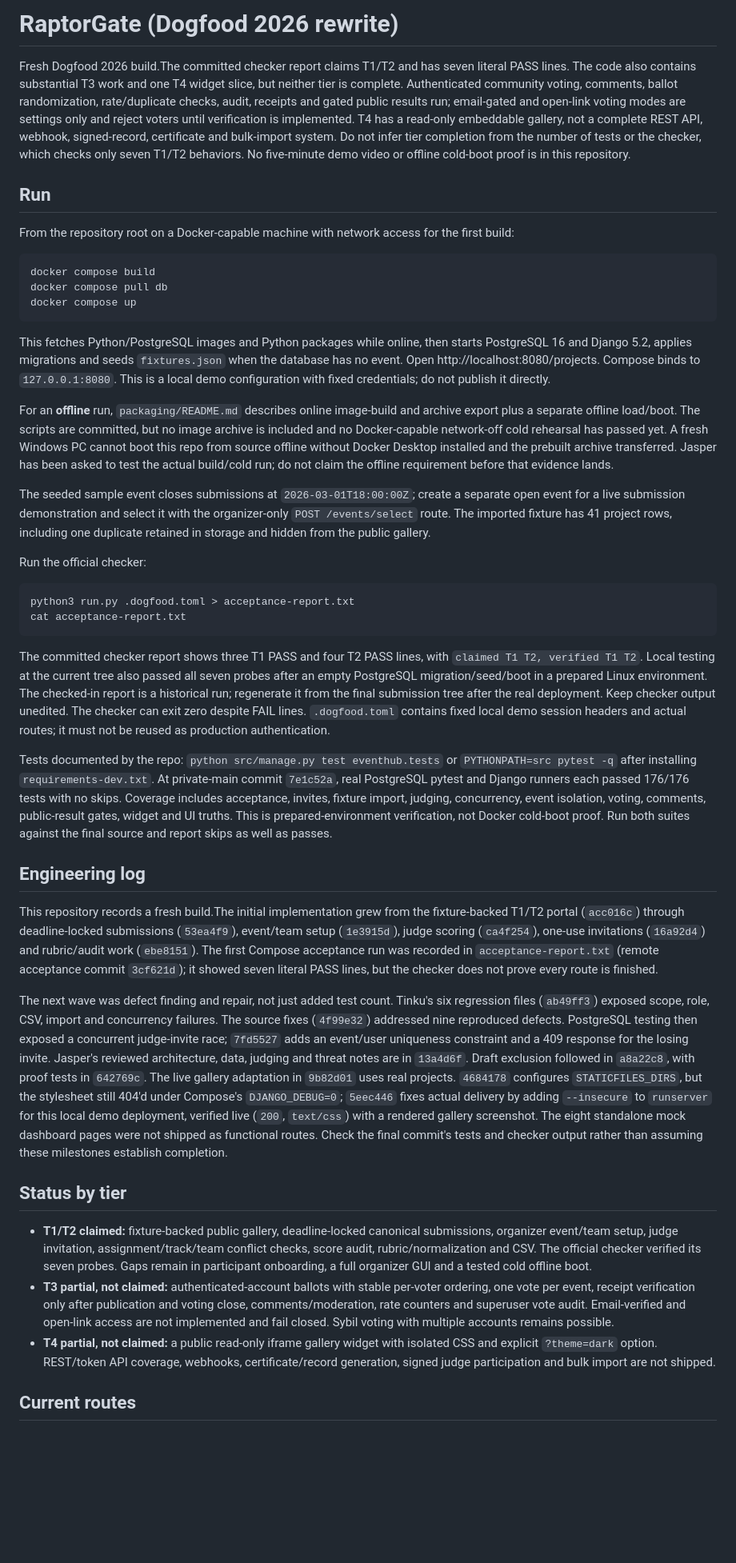
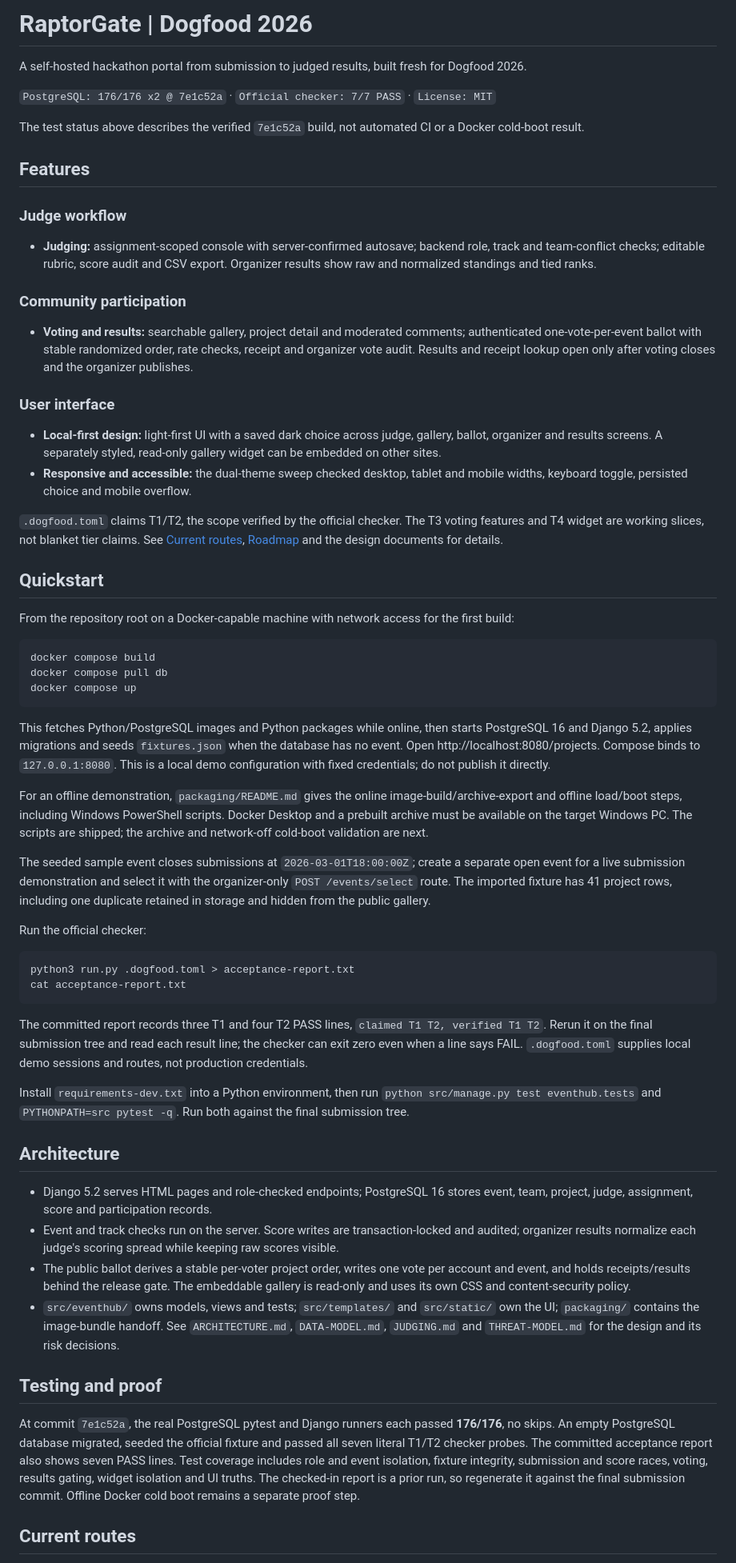
Before and after one commit to muffedd/raptorgate-dogfood-2026, a Markdown page: README.md, the part around one of its changes. Shown at 80% size. GitHub-like rendering; blank space fills up the shorter version.

Commit message:
Lead README with working product and evidence

````diff
--- a/README.md
+++ b/README.md
@@ -1,8 +1,29 @@
-# RaptorGate (Dogfood 2026 rewrite)
+# RaptorGate | Dogfood 2026
 
-Fresh Dogfood 2026 build.The committed checker report claims T1/T2 and has seven literal PASS lines. The code also contains substantial T3 work and one T4 widget slice, but neither tier is complete. Authenticated community voting, comments, ballot randomization, rate/duplicate checks, audit, receipts and gated public results run; email-gated and open-link voting modes are settings only and reject voters until verification is implemented. T4 has a read-only embeddable gallery, not a complete REST API, webhook, signed-record, certificate and bulk-import system. Do not infer tier completion from the number of tests or the checker, which checks only seven T1/T2 behaviors. No five-minute demo video or offline cold-boot proof is in this repository.
+A self-hosted hackathon portal from submission to judged results, built fresh for Dogfood 2026.
 
-## Run
+`PostgreSQL: 176/176 x2 @ 7e1c52a` · `Official checker: 7/7 PASS` · `License: MIT`
+
+The test status above describes the verified `7e1c52a` build, not automated CI or a Docker cold-boot result.
+
+## Features
+
+### Judge workflow
+
+- **Judging:** assignment-scoped console with server-confirmed autosave; backend role, track and team-conflict checks; editable rubric, score audit and CSV export. Organizer results show raw and normalized standings and tied ranks.
+
+### Community participation
+
+- **Voting and results:** searchable gallery, project detail and moderated comments; authenticated one-vote-per-event ballot with stable randomized order, rate checks, receipt and organizer vote audit. Results and receipt lookup open only after voting closes and the organizer publishes.
+
+### User interface
+
+- **Local-first design:** light-first UI with a saved dark choice across judge, gallery, ballot, organizer and results screens. A separately styled, read-only gallery widget can be embedded on other sites.
+- **Responsive and accessible:** the dual-theme sweep checked desktop, tablet and mobile widths, keyboard toggle, persisted choice and mobile overflow.
+
+`.dogfood.toml` claims T1/T2, the scope verified by the official checker. The T3 voting features and T4 widget are working slices, not blanket tier claims. See [Current routes](#current-routes), [Roadmap](#roadmap) and the design documents for details.
+
+## Quickstart
 
 From the repository root on a Docker-capable machine with network access for the first build:
 
@@ -14,7 +35,7 @@ docker compose up
 
 This fetches Python/PostgreSQL images and Python packages while online, then starts PostgreSQL 16 and Django 5.2, applies migrations and seeds `fixtures.json` when the database has no event. Open http://localhost:8080/projects. Compose binds to `127.0.0.1:8080`. This is a local demo configuration with fixed credentials; do not publish it directly.
 
-For an **offline** run, `packaging/README.md` describes online image-build and archive export plus a separate offline load/boot. The scripts are committed, but no image archive is included and no Docker-capable network-off cold rehearsal has passed yet. A fresh Windows PC cannot boot this repo from source offline without Docker Desktop installed and the prebuilt archive transferred. Jasper has been asked to test the actual build/cold run; do not claim the offline requirement before that evidence lands.
+For an offline demonstration, `packaging/README.md` gives the online image-build/archive-export and offline load/boot steps, including Windows PowerShell scripts. Docker Desktop and a prebuilt archive must be available on the target Windows PC. The scripts are shipped; the archive and network-off cold-boot validation are next.
 
 The seeded sample event closes submissions at `2026-03-01T18:00:00Z`; create a separate open event for a live submission demonstration and select it with the organizer-only `POST /events/select` route. The imported fixture has 41 project rows, including one duplicate retained in storage and hidden from the public gallery.
 
@@ -25,21 +46,20 @@ python3 run.py .dogfood.toml > acceptance-report.txt
 cat acceptance-report.txt
 ```
 
-The committed checker report shows three T1 PASS and four T2 PASS lines, with `claimed T1 T2, verified T1 T2`. Local testing at the current tree also passed all seven probes after an empty PostgreSQL migration/seed/boot in a prepared Linux environment. The checked-in report is a historical run; regenerate it from the final submission tree after the real deployment. Keep checker output unedited. The checker can exit zero despite FAIL lines. `.dogfood.toml` contains fixed local demo session headers and actual routes; it must not be reused as production authentication.
+The committed report records three T1 and four T2 PASS lines, `claimed T1 T2, verified T1 T2`. Rerun it on the final submission tree and read each result line; the checker can exit zero even when a line says FAIL. `.dogfood.toml` supplies local demo sessions and routes, not production credentials.
 
-Tests documented by the repo: `python src/manage.py test eventhub.tests` or `PYTHONPATH=src pytest -q` after installing `requirements-dev.txt`. At private-main commit `7e1c52a`, real PostgreSQL pytest and Django runners each passed 176/176 tests with no skips. Coverage includes acceptance, invites, fixture import, judging, concurrency, event isolation, voting, comments, public-result gates, widget and UI truths. This is prepared-environment verification, not Docker cold-boot proof. Run both suites against the final source and report skips as well as passes.
+Install `requirements-dev.txt` into a Python environment, then run `python src/manage.py test eventhub.tests` and `PYTHONPATH=src pytest -q`. Run both against the final submission tree.
 
-## Engineering log
+## Architecture
 
-This repository records a fresh build.The initial implementation grew from the fixture-backed T1/T2 portal (`acc016c`) through deadline-locked submissions (`53ea4f9`), event/team setup (`1e3915d`), judge scoring (`ca4f254`), one-use invitations (`16a92d4`) and rubric/audit work (`ebe8151`). The first Compose acceptance run was recorded in `acceptance-report.txt` (remote acceptance commit `3cf621d`); it showed seven literal PASS lines, but the checker does not prove every route is finished.
+- Django 5.2 serves HTML pages and role-checked endpoints; PostgreSQL 16 stores event, team, project, judge, assignment, score and participation records.
+- Event and track checks run on the server. Score writes are transaction-locked and audited; organizer results normalize each judge's scoring spread while keeping raw scores visible.
+- The public ballot derives a stable per-voter project order, writes one vote per account and event, and holds receipts/results behind the release gate. The embeddable gallery is read-only and uses its own CSS and content-security policy.
+- `src/eventhub/` owns models, views and tests; `src/templates/` and `src/static/` own the UI; `packaging/` contains the image-bundle handoff. See `ARCHITECTURE.md`, `DATA-MODEL.md`, `JUDGING.md` and `THREAT-MODEL.md` for the design and its risk decisions.
 
-The next wave was defect finding and repair, not just added test count. Tinku's six regression files (`ab49ff3`) exposed scope, role, CSV, import and concurrency failures. The source fixes (`4f99e32`) addressed nine reproduced defects. PostgreSQL testing then exposed a concurrent judge-invite race; `7fd5527` adds an event/user uniqueness constraint and a 409 response for the losing invite. Jasper's reviewed architecture, data, judging and threat notes are in `13a4d6f`. Draft exclusion followed in `a8a22c8`, with proof tests in `642769c`. The live gallery adaptation in `9b82d01` uses real projects. `4684178` configures `STATICFILES_DIRS`, but the stylesheet still 404'd under Compose's `DJANGO_DEBUG=0`; `5eec446` fixes actual delivery by adding `--insecure` to `runserver` for this local demo deployment, verified live (`200`, `text/css`) with a rendered gallery screenshot. The eight standalone mock dashboard pages were not shipped as functional routes. Check the final commit's tests and checker output rather than assuming these milestones establish completion.
+## Testing and proof
 
-## Status by tier
-
-- **T1/T2 claimed:** fixture-backed public gallery, deadline-locked canonical submissions, organizer event/team setup, judge invitation, assignment/track/team conflict checks, score audit, rubric/normalization and CSV. The official checker verified its seven probes. Gaps remain in participant onboarding, a full organizer GUI and a tested cold offline boot.
-- **T3 partial, not claimed:** authenticated-account ballots with stable per-voter ordering, one vote per event, receipt verification only after publication and voting close, comments/moderation, rate counters and superuser vote audit. Email-verified and open-link access are not implemented and fail closed. Sybil voting with multiple accounts remains possible.
-- **T4 partial, not claimed:** a public read-only iframe gallery widget with isolated CSS and explicit `?theme=dark` option. REST/token API coverage, webhooks, certificate/record generation, signed judge participation and bulk import are not shipped.
+At commit `7e1c52a`, the real PostgreSQL pytest and Django runners each passed **176/176**, no skips. An empty PostgreSQL database migrated, seeded the official fixture and passed all seven literal T1/T2 checker probes. The committed acceptance report also shows seven PASS lines. Test coverage includes role and event isolation, fixture integrity, submission and score races, voting, results gating, widget isolation and UI truths. The checked-in report is a prior run, so regenerate it against the final submission commit. Offline Docker cold boot remains a separate proof step.
 
 ## Current routes
 
````
Also changed, not shown: other parts of README.md (+7 -5 lines).
